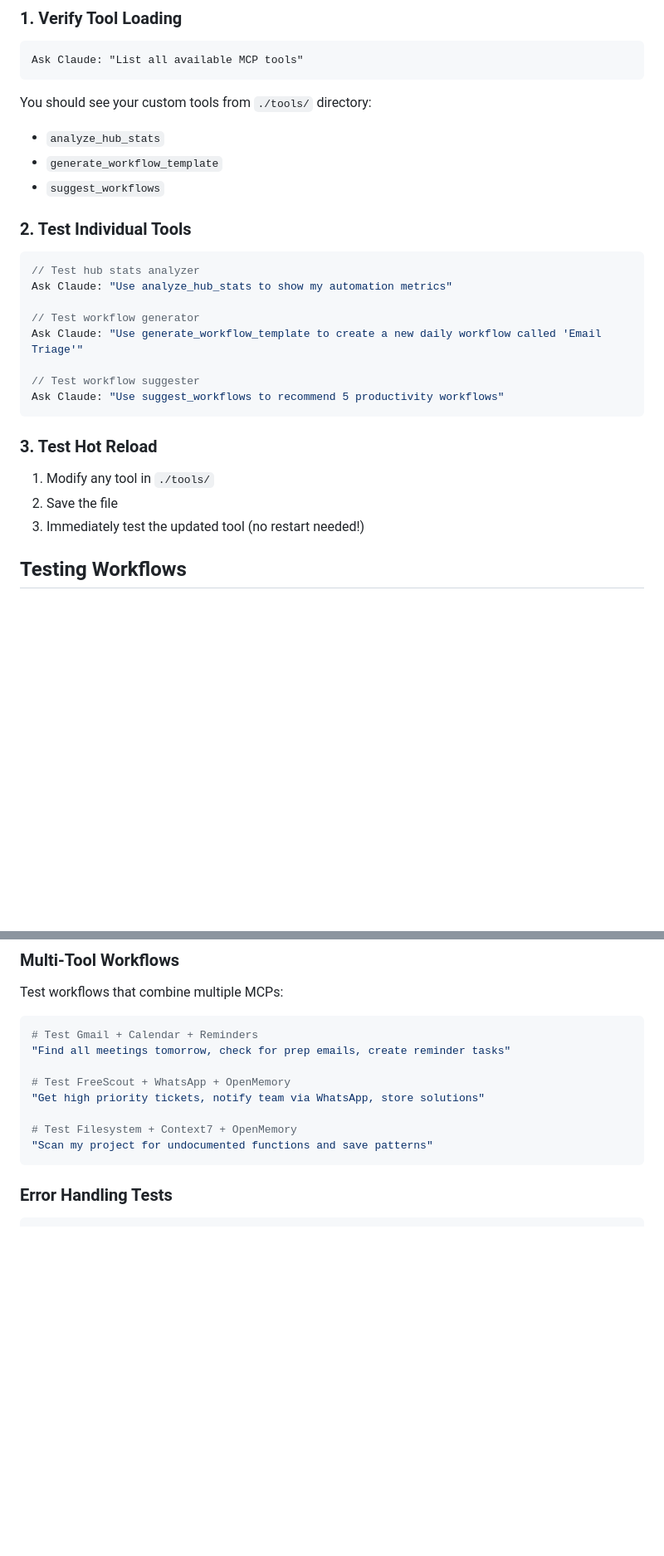
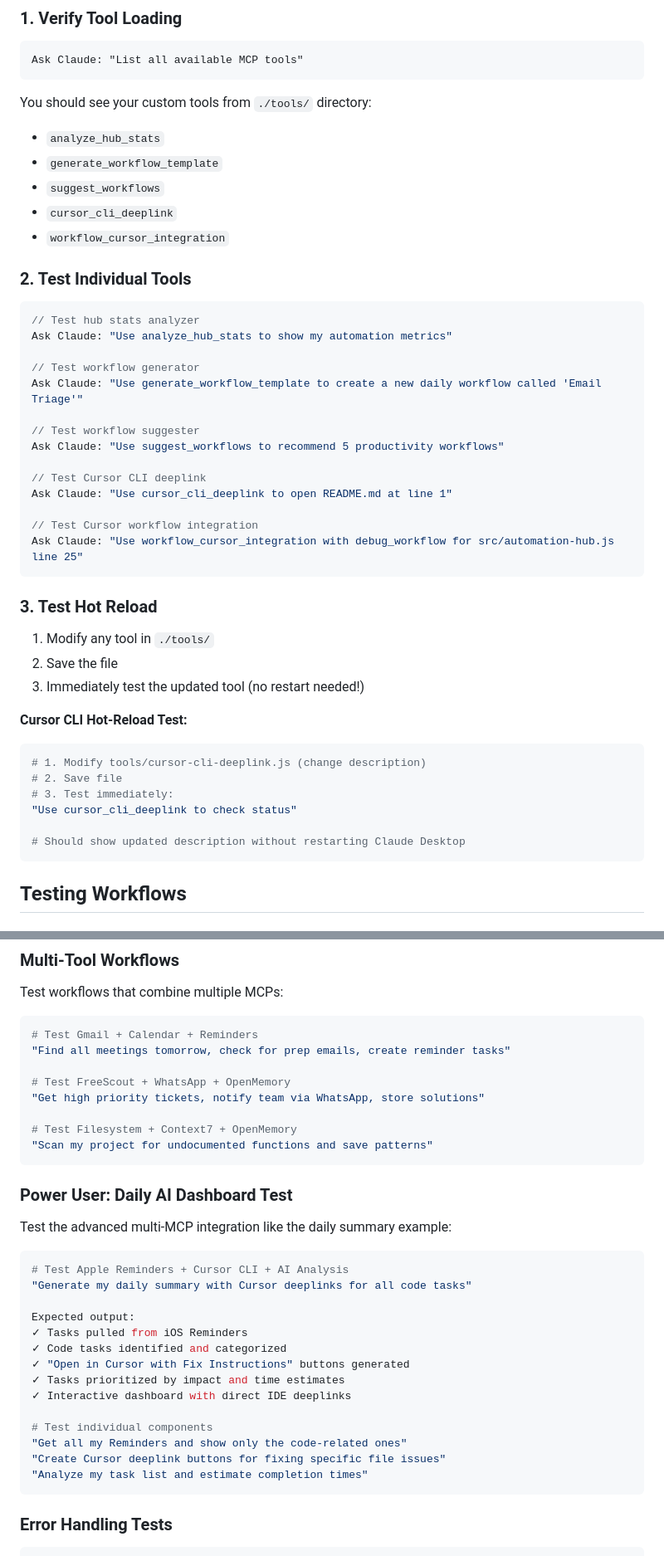
Before and after one commit to verygoodplugins/claude-automation-hub, a Markdown page: TESTING-GUIDE.md, 2 parts joined by grey strips. Shown at 83% size. GitHub-like rendering; blank space fills up the shorter version.

Commit message:
Update testing guide for Cursor CLI integration
📋 Added comprehensive Cursor CLI testing:
- Hot-reload tests for cursor_cli_deeplink and workflow_cursor_integration
- Power user daily dashboard testing scenario
- Multi-MCP workflow tests (Apple Reminders + Cursor CLI)
- Real-world integration testing examples

🎯 Includes testing the exact use case from the daily summary screenshot:
generating interactive dashboards with 'Open in Cursor with Fix Instructions' buttons.

🚀 Generated with [Claude Code](https://claude.ai/code)

Co-Authored-By: Claude <noreply@anthropic.com>

````diff
--- a/TESTING-GUIDE.md
+++ b/TESTING-GUIDE.md
@@ -24,6 +24,8 @@ You should see your custom tools from `./tools/` directory:
 - `analyze_hub_stats`
 - `generate_workflow_template`
 - `suggest_workflows`
+- `cursor_cli_deeplink`
+- `workflow_cursor_integration`
 
 ### 2. Test Individual Tools
 
@@ -36,6 +38,12 @@ Ask Claude: "Use generate_workflow_template to create a new daily workflow calle
 
 // Test workflow suggester
 Ask Claude: "Use suggest_workflows to recommend 5 productivity workflows"
+
+// Test Cursor CLI deeplink
+Ask Claude: "Use cursor_cli_deeplink to open README.md at line 1"
+
+// Test Cursor workflow integration
+Ask Claude: "Use workflow_cursor_integration with debug_workflow for src/automation-hub.js line 25"
 ```
 
 ### 3. Test Hot Reload
@@ -43,6 +51,16 @@ Ask Claude: "Use suggest_workflows to recommend 5 productivity workflows"
 1. Modify any tool in `./tools/`
 2. Save the file
 3. Immediately test the updated tool (no restart needed!)
+
+**Cursor CLI Hot-Reload Test:**
+```bash
+# 1. Modify tools/cursor-cli-deeplink.js (change description)
+# 2. Save file
+# 3. Test immediately:
+"Use cursor_cli_deeplink to check status"
+
+# Should show updated description without restarting Claude Desktop
+```
 
 ## Testing Workflows
 
@@ -127,6 +145,27 @@ Test workflows that combine multiple MCPs:
 
 # Test Filesystem + Context7 + OpenMemory
 "Scan my project for undocumented functions and save patterns"
+```
+
+### Power User: Daily AI Dashboard Test
+
+Test the advanced multi-MCP integration like the daily summary example:
+
+```bash
+# Test Apple Reminders + Cursor CLI + AI Analysis
+"Generate my daily summary with Cursor deeplinks for all code tasks"
+
+Expected output:
+✓ Tasks pulled from iOS Reminders
+✓ Code tasks identified and categorized
+✓ "Open in Cursor with Fix Instructions" buttons generated
+✓ Tasks prioritized by impact and time estimates
+✓ Interactive dashboard with direct IDE deeplinks
+
+# Test individual components
+"Get all my Reminders and show only the code-related ones"
+"Create Cursor deeplink buttons for fixing specific file issues"
+"Analyze my task list and estimate completion times"
 ```
 
 ### Error Handling Tests
````
